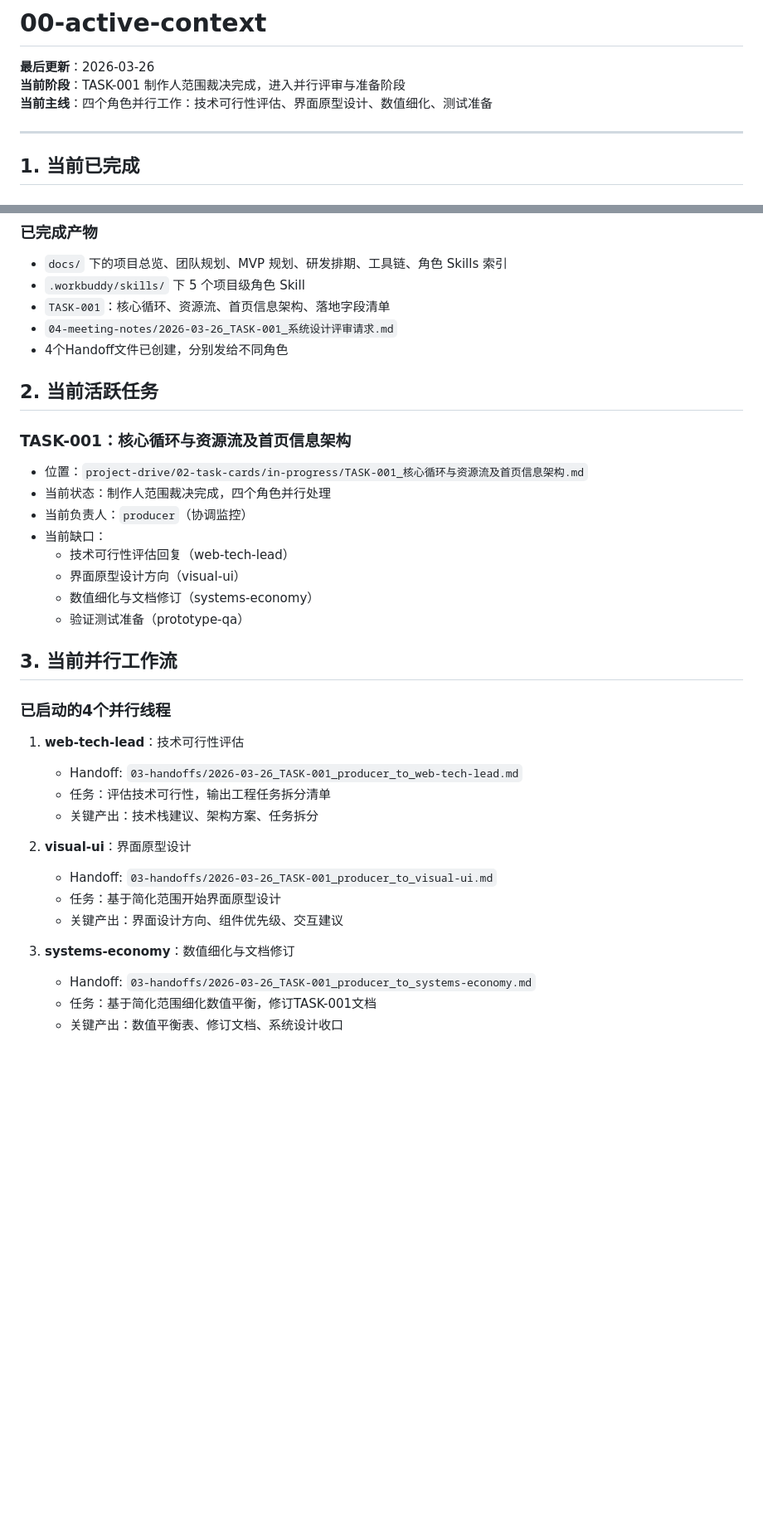
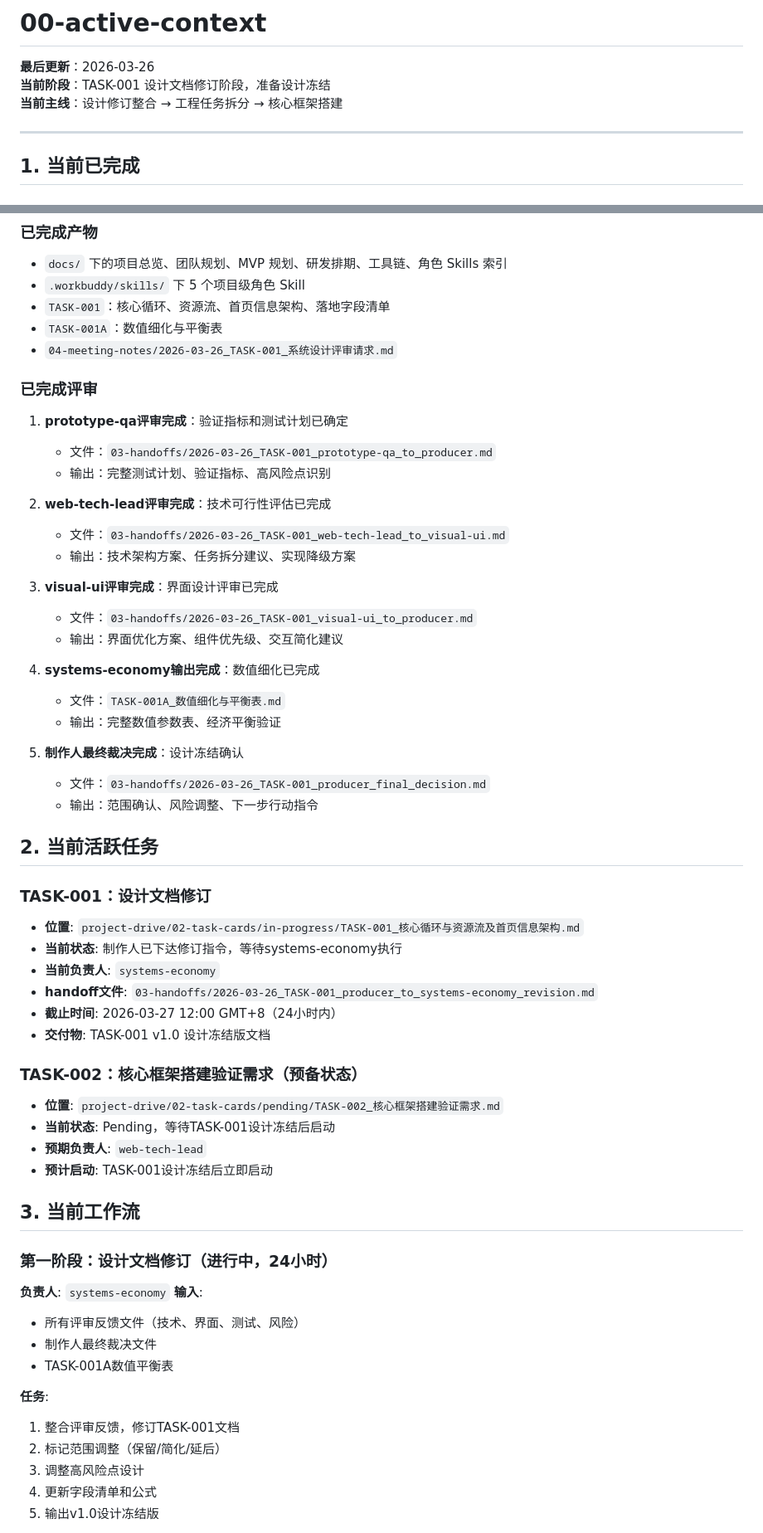
Before and after one commit to dafoerx/AI_game_company, a Markdown page: project-drive/00-active-context.md, 2 parts joined by grey strips. Shown at 83% size. Rendered like a GitHub page; blank space fills up the shorter version.

Commit message:
更新active-context，添加TASK-001设计修订handoff，反映当前项目状态

```diff
--- a/project-drive/00-active-context.md
+++ b/project-drive/00-active-context.md
@@ -1,8 +1,8 @@
 # 00-active-context
 
 **最后更新**：2026-03-26
-**当前阶段**：TASK-001 制作人范围裁决完成，进入并行评审与准备阶段
-**当前主线**：四个角色并行工作：技术可行性评估、界面原型设计、数值细化、测试准备
+**当前阶段**：TASK-001 设计文档修订阶段，准备设计冻结
+**当前主线**：设计修订整合 → 工程任务拆分 → 核心框架搭建
 
 ---
 
@@ -19,36 +19,59 @@
 - `docs/` 下的项目总览、团队规划、MVP 规划、研发排期、工具链、角色 Skills 索引
 - `.workbuddy/skills/` 下 5 个项目级角色 Skill
 - `TASK-001`：核心循环、资源流、首页信息架构、落地字段清单
+- `TASK-001A`：数值细化与平衡表
 - `04-meeting-notes/2026-03-26_TASK-001_系统设计评审请求.md`
-- 4个Handoff文件已创建，分别发给不同角色
+
+### 已完成评审
+1. **prototype-qa评审完成**：验证指标和测试计划已确定
+   - 文件：`03-handoffs/2026-03-26_TASK-001_prototype-qa_to_producer.md`
+   - 输出：完整测试计划、验证指标、高风险点识别
+
+2. **web-tech-lead评审完成**：技术可行性评估已完成
+   - 文件：`03-handoffs/2026-03-26_TASK-001_web-tech-lead_to_visual-ui.md`
+   - 输出：技术架构方案、任务拆分建议、实现降级方案
+
+3. **visual-ui评审完成**：界面设计评审已完成
+   - 文件：`03-handoffs/2026-03-26_TASK-001_visual-ui_to_producer.md`
+   - 输出：界面优化方案、组件优先级、交互简化建议
+
+4. **systems-economy输出完成**：数值细化已完成
+   - 文件：`TASK-001A_数值细化与平衡表.md`
+   - 输出：完整数值参数表、经济平衡验证
+
+5. **制作人最终裁决完成**：设计冻结确认
+   - 文件：`03-handoffs/2026-03-26_TASK-001_producer_final_decision.md`
+   - 输出：范围确认、风险调整、下一步行动指令
 
 ## 2. 当前活跃任务
 
-### TASK-001：核心循环与资源流及首页信息架构
-- 位置：`project-drive/02-task-cards/in-progress/TASK-001_核心循环与资源流及首页信息架构.md`
-- 当前状态：制作人范围裁决完成，四个角色并行处理
-- 当前负责人：`producer`（协调监控）
-- 当前缺口：
-  - 技术可行性评估回复（web-tech-lead）
-  - 界面原型设计方向（visual-ui）
-  - 数值细化与文档修订（systems-economy）
-  - 验证测试准备（prototype-qa）
+### TASK-001：设计文档修订
+- **位置**: `project-drive/02-task-cards/in-progress/TASK-001_核心循环与资源流及首页信息架构.md`
+- **当前状态**: 制作人已下达修订指令，等待systems-economy执行
+- **当前负责人**: `systems-economy`
+- **handoff文件**: `03-handoffs/2026-03-26_TASK-001_producer_to_systems-economy_revision.md`
+- **截止时间**: 2026-03-27 12:00 GMT+8（24小时内）
+- **交付物**: TASK-001 v1.0 设计冻结版文档
 
-## 3. 当前并行工作流
+### TASK-002：核心框架搭建验证需求（预备状态）
+- **位置**: `project-drive/02-task-cards/pending/TASK-002_核心框架搭建验证需求.md`
+- **当前状态**: Pending，等待TASK-001设计冻结后启动
+- **预期负责人**: `web-tech-lead`
+- **预计启动**: TASK-001设计冻结后立即启动
 
-### 已启动的4个并行线程
-1. **web-tech-lead**：技术可行性评估
-   - Handoff: `03-handoffs/2026-03-26_TASK-001_producer_to_web-tech-lead.md`
-   - 任务：评估技术可行性，输出工程任务拆分清单
-   - 关键产出：技术栈建议、架构方案、任务拆分
+## 3. 当前工作流
 
-2. **visual-ui**：界面原型设计
-   - Handoff: `03-handoffs/2026-03-26_TASK-001_producer_to_visual-ui.md`
-   - 任务：基于简化范围开始界面原型设计
-   - 关键产出：界面设计方向、组件优先级、交互建议
+### 第一阶段：设计文档修订（进行中，24小时）
+**负责人**: `systems-economy`
+**输入**:
+- 所有评审反馈文件（技术、界面、测试、风险）
+- 制作人最终裁决文件
+- TASK-001A数值平衡表
 
-3. **systems-economy**：数值细化与文档修订
-   - Handoff: `03-handoffs/2026-03-26_TASK-001_producer_to_systems-economy.md`
-   - 任务：基于简化范围细化数值平衡，修订TASK-001文档
-   - 关键产出：数值平衡表、修订文档、系统设计收口
+**任务**:
+1. 整合评审反馈，修订TASK-001文档
+2. 标记范围调整（保留/简化/延后）
+3. 调整高风险点设计
+4. 更新字段清单和公式
+5. 输出v1.0设计冻结版
 
```
Also changed, not shown: other parts of project-drive/00-active-context.md (+27 -36 lines), project-drive/03-handoffs/2026-03-26_TASK-001_producer_to_systems-economy_revision.md (added, +128 -0 lines).
